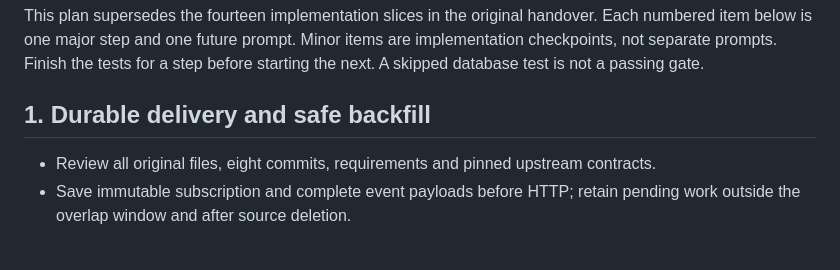
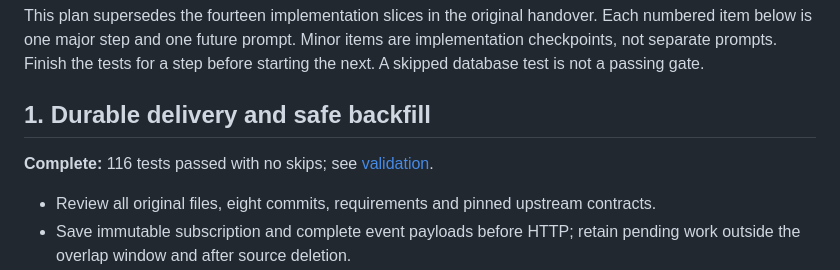
Before and after one commit to T-alabdullah/gomodel-lago-exporter, a Markdown page: docs/development-plan.md, the part around the change. GitHub-like rendering; blank space fills up the shorter version.

```diff
--- a/docs/development-plan.md
+++ b/docs/development-plan.md
@@ -6,6 +6,8 @@ implementation checkpoints, not separate prompts. Finish the tests for a step
 before starting the next. A skipped database test is not a passing gate.
 
 ## 1. Durable delivery and safe backfill
+
+**Complete:** 116 tests passed with no skips; see [validation](step-1-validation.md).
 
 - Review all original files, eight commits, requirements and pinned upstream contracts.
 - Save immutable subscription and complete event payloads before HTTP; retain pending
```
Also changed, not shown: docs/step-1-validation.md (+16 -6 lines).
